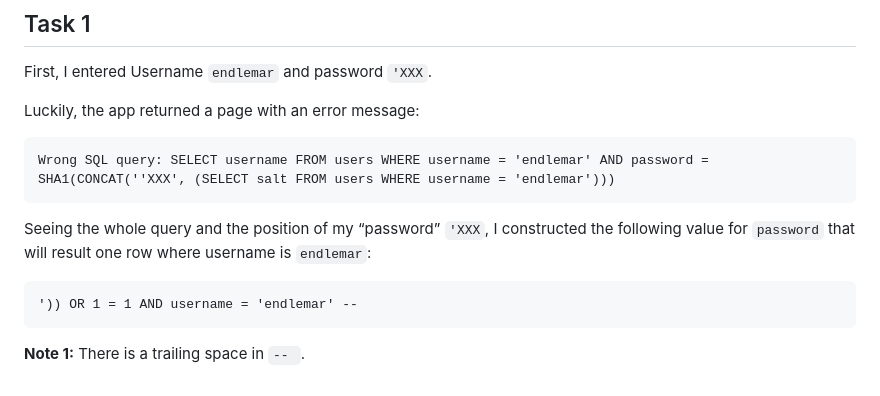
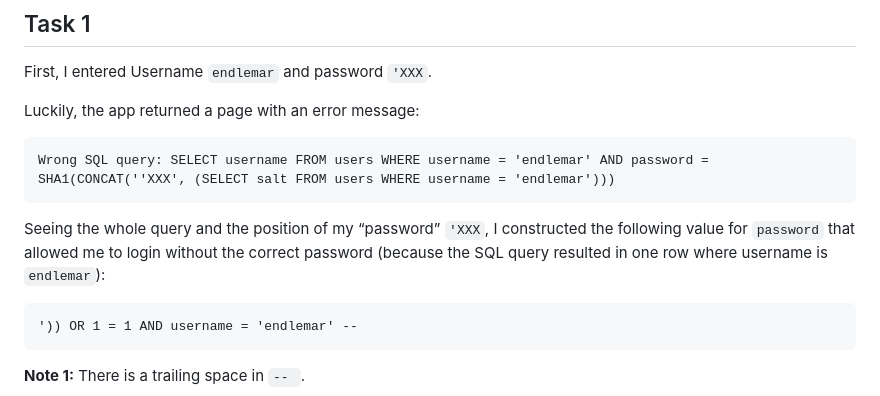
Before and after one commit to pokusew/fel-kbe-web-app-security-lab, a Markdown page: SQL-Injection-Solution.md, the part around the change. GitHub-like rendering.

Commit message:
Task 1: Rephrase a sentence

````diff
--- a/SQL-Injection-Solution.md
+++ b/SQL-Injection-Solution.md
@@ -13,8 +13,9 @@ Luckily, the app returned a page with an error message:
 Wrong SQL query: SELECT username FROM users WHERE username = 'endlemar' AND password = SHA1(CONCAT(''XXX', (SELECT salt FROM users WHERE username = 'endlemar')))
 ```
 
-Seeing the whole query and the position of my “password” `'XXX`, I constructed the following value for `password` that
-will result one row where username is `endlemar`:
+Seeing the whole query and the position of my “password” `'XXX`, I constructed the following value for `password`
+that allowed me to login without the correct password
+(because the SQL query resulted in one row where username is `endlemar`):
 
 ```
 ')) OR 1 = 1 AND username = 'endlemar' --
````
